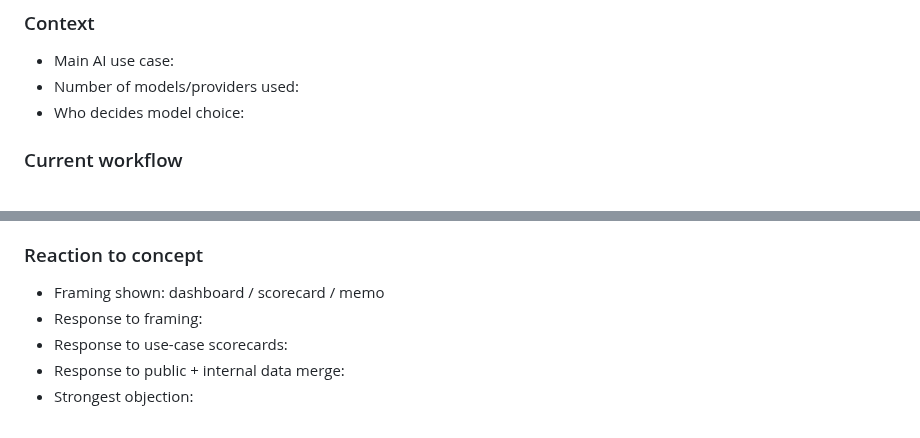
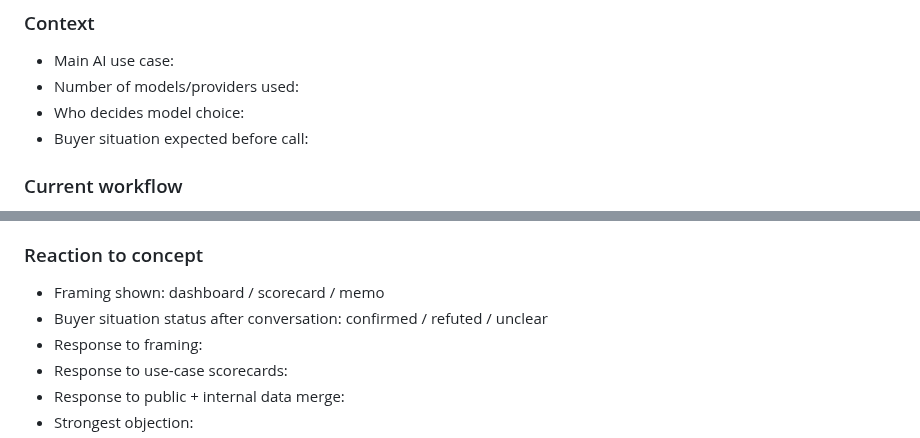
Before and after one commit to jarvislukash-wq/multi-llm-benchmark-dashboard, a Markdown page: DISCOVERY-TRACKER.md, 2 parts joined by grey strips. GitHub-like rendering.

Commit message:
Track buyer situation in discovery tracker

```diff
--- a/DISCOVERY-TRACKER.md
+++ b/DISCOVERY-TRACKER.md
@@ -92,6 +92,7 @@ Zdroj pravdy pro confidence level je `execution/WAVE1-CONTACT-VERIFICATION.md`.
 - Main AI use case:
 - Number of models/providers used:
 - Who decides model choice:
+- Buyer situation expected before call:
 
 ### Current workflow
 - How they choose models today:
@@ -105,6 +106,7 @@ Zdroj pravdy pro confidence level je `execution/WAVE1-CONTACT-VERIFICATION.md`.
 
 ### Reaction to concept
 - Framing shown: dashboard / scorecard / memo
+- Buyer situation status after conversation: confirmed / refuted / unclear
 - Response to framing:
 - Response to use-case scorecards:
 - Response to public + internal data merge:
```
Also changed, not shown: other parts of DISCOVERY-TRACKER.md (+17 -17 lines).
